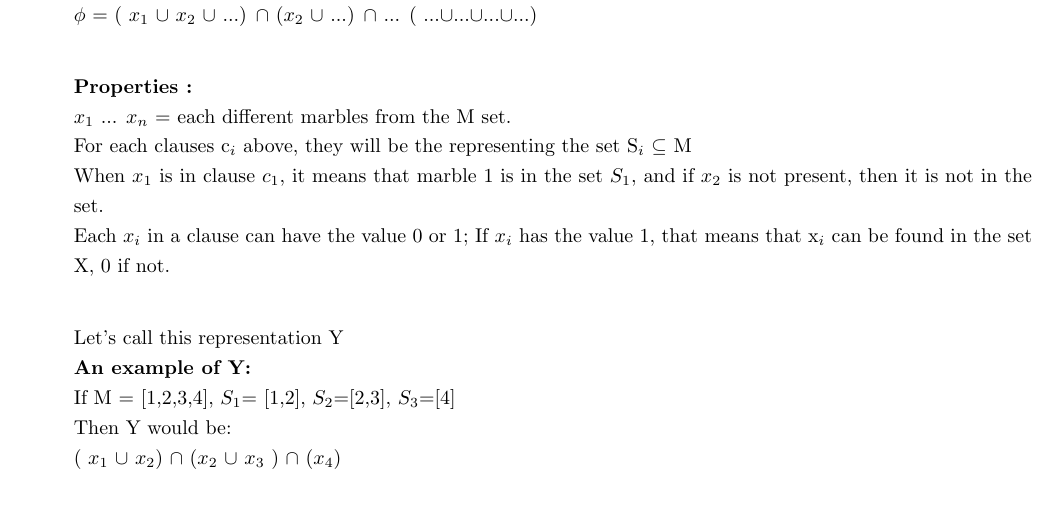
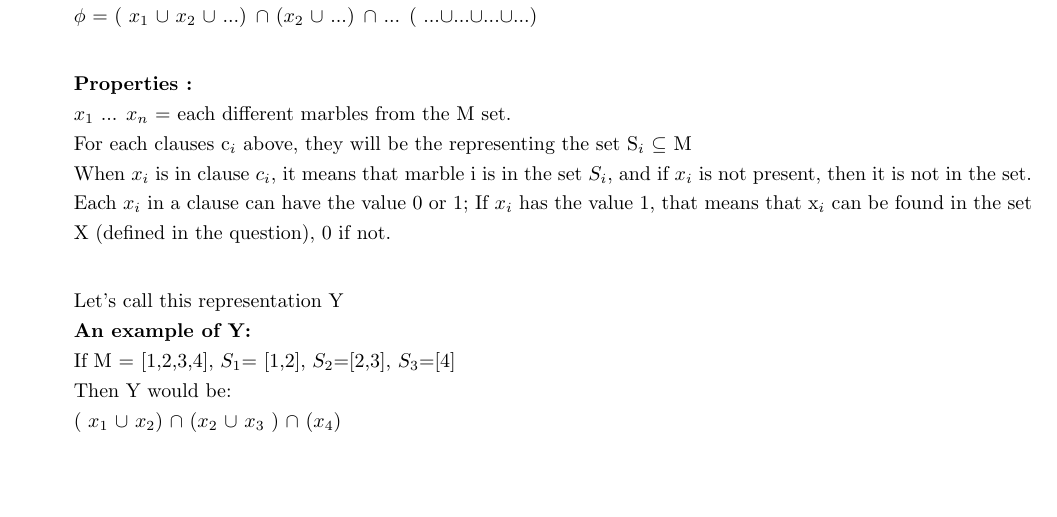
Before and after one commit to jarmstrong2/a3, a LaTeX document (A3.tex): part of page 10 of 11, cut so that both start at the same text, the shorter picture padded with empty space. Compiled offline with pdfLaTeX.

Commit message:
slight edit

```diff
--- a/A3.tex
+++ b/A3.tex
@@ -381,8 +381,8 @@ $\phi$ = ( $x_{1}$ $\cup$ $x_{2}$ $\cup$ ...) $\cap$ ($x_{2}$ $\cup$ ...) $\cap$
 \textbf{Properties :}\\
 $x_{1}$ ... $x_{n}$ = each different marbles from the M set.\\
 For each clauses c$_{i}$ above, they will be the representing the set S$_{i}$  $\subseteq$ M\\
-When $x_{1}$ is in clause $c_{1}$, it means that marble 1 is in the set $S_{1}$, and if $x_{2}$ is not present, then it is not in the set.\\
-Each $x_{i}$ in a clause can have the value 0 or 1; If $x_{i}$ has the value 1, that means that x$_{i}$ can be found in the set X, 0 if not.\\
+When $x_{i}$ is in clause $c_{i}$, it means that marble i is in the set $S_{i}$, and if $x_{i}$ is not present, then it is not in the set.\\
+Each $x_{i}$ in a clause can have the value 0 or 1; If $x_{i}$ has the value 1, that means that x$_{i}$ can be found in the set X (defined in the question), 0 if not.\\
 
 Let's call this representation Y\\
 \textbf{An example of Y:}\\
```
